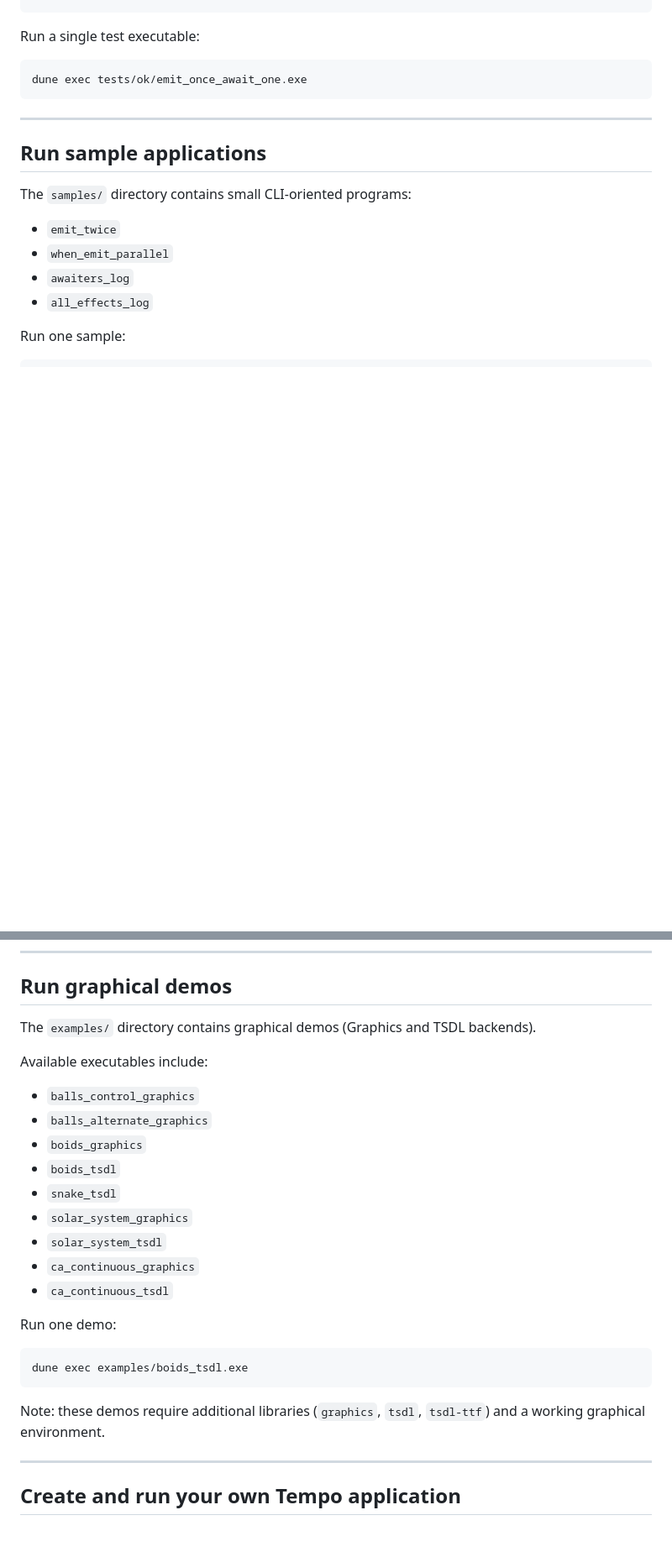
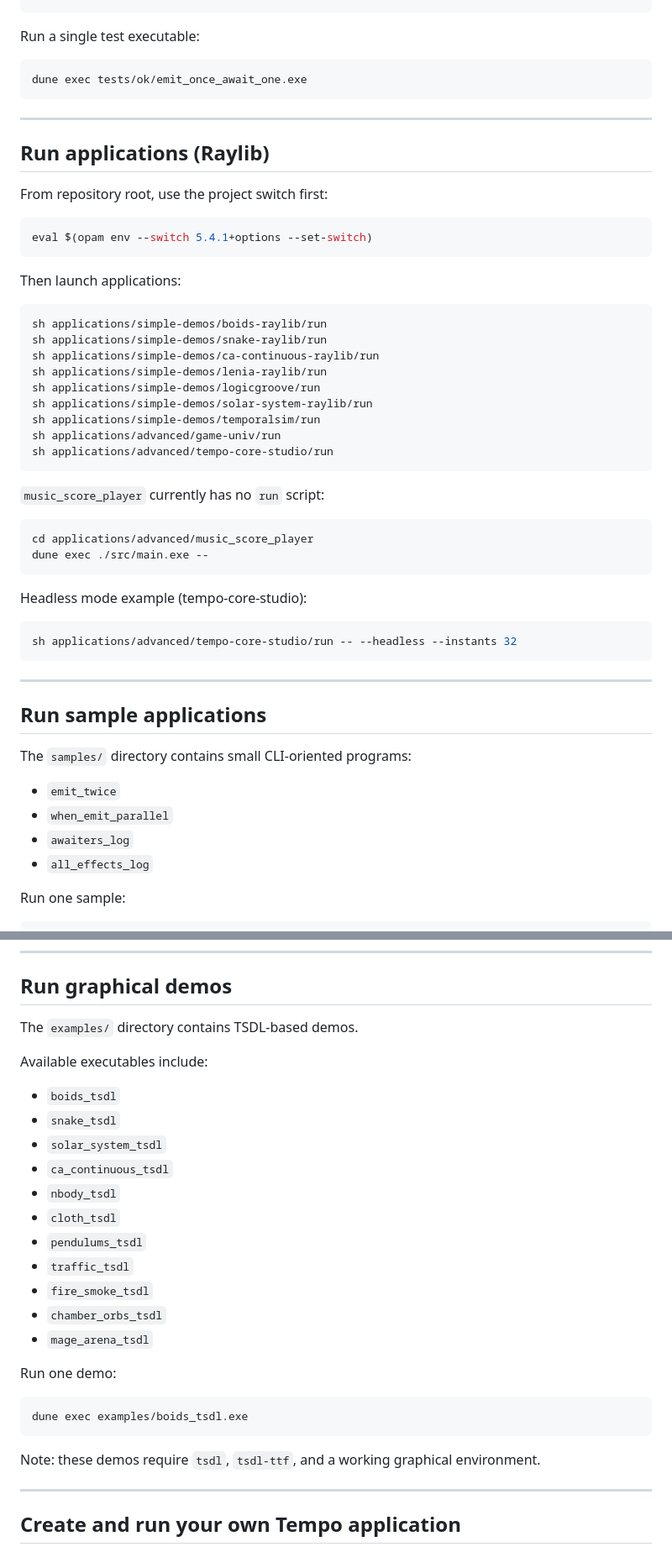
Before and after one commit to DabrowskiFr/tempo, a Markdown page: README.md, 2 parts joined by grey strips. Shown at 84% size. Drawn GitHub-style; blank space fills up the shorter version.

Commit message:
Update README: app launch guide and Constructs primitives

````diff
--- a/README.md
+++ b/README.md
@@ -125,6 +160,43 @@ dune exec tests/ok/emit_once_await_one.exe
 
 ---
 
+## Run applications (Raylib)
+
+From repository root, use the project switch first:
+
+```sh
+eval $(opam env --switch 5.4.1+options --set-switch)
+```
+
+Then launch applications:
+
+```sh
+sh applications/simple-demos/boids-raylib/run
+sh applications/simple-demos/snake-raylib/run
+sh applications/simple-demos/ca-continuous-raylib/run
+sh applications/simple-demos/lenia-raylib/run
+sh applications/simple-demos/logicgroove/run
+sh applications/simple-demos/solar-system-raylib/run
+sh applications/simple-demos/temporalsim/run
+sh applications/advanced/game-univ/run
+sh applications/advanced/tempo-core-studio/run
+```
+
+`music_score_player` currently has no `run` script:
+
+```sh
+cd applications/advanced/music_score_player
+dune exec ./src/main.exe --
+```
+
+Headless mode example (tempo-core-studio):
+
+```sh
+sh applications/advanced/tempo-core-studio/run -- --headless --instants 32
+```
+
+---
+
 ## Run sample applications
 
 The `samples/` directory contains small CLI-oriented programs:
@@ -150,19 +222,21 @@ dune exec tests/ok/watch_nested.exe -- --log-level info
 
 ## Run graphical demos
 
-The `examples/` directory contains graphical demos (Graphics and TSDL backends).
+The `examples/` directory contains TSDL-based demos.
 
 Available executables include:
 
-- `balls_control_graphics`
-- `balls_alternate_graphics`
-- `boids_graphics`
 - `boids_tsdl`
 - `snake_tsdl`
-- `solar_system_graphics`
 - `solar_system_tsdl`
-- `ca_continuous_graphics`
 - `ca_continuous_tsdl`
+- `nbody_tsdl`
+- `cloth_tsdl`
+- `pendulums_tsdl`
+- `traffic_tsdl`
+- `fire_smoke_tsdl`
+- `chamber_orbs_tsdl`
+- `mage_arena_tsdl`
 
 Run one demo:
 
@@ -170,7 +244,7 @@ Run one demo:
 dune exec examples/boids_tsdl.exe
 ```
 
-Note: these demos require additional libraries (`graphics`, `tsdl`, `tsdl-ttf`) and a working graphical environment.
+Note: these demos require `tsdl`, `tsdl-ttf`, and a working graphical environment.
 
 ---
 
````
Also changed, not shown: other parts of README.md (+65 -6 lines).
